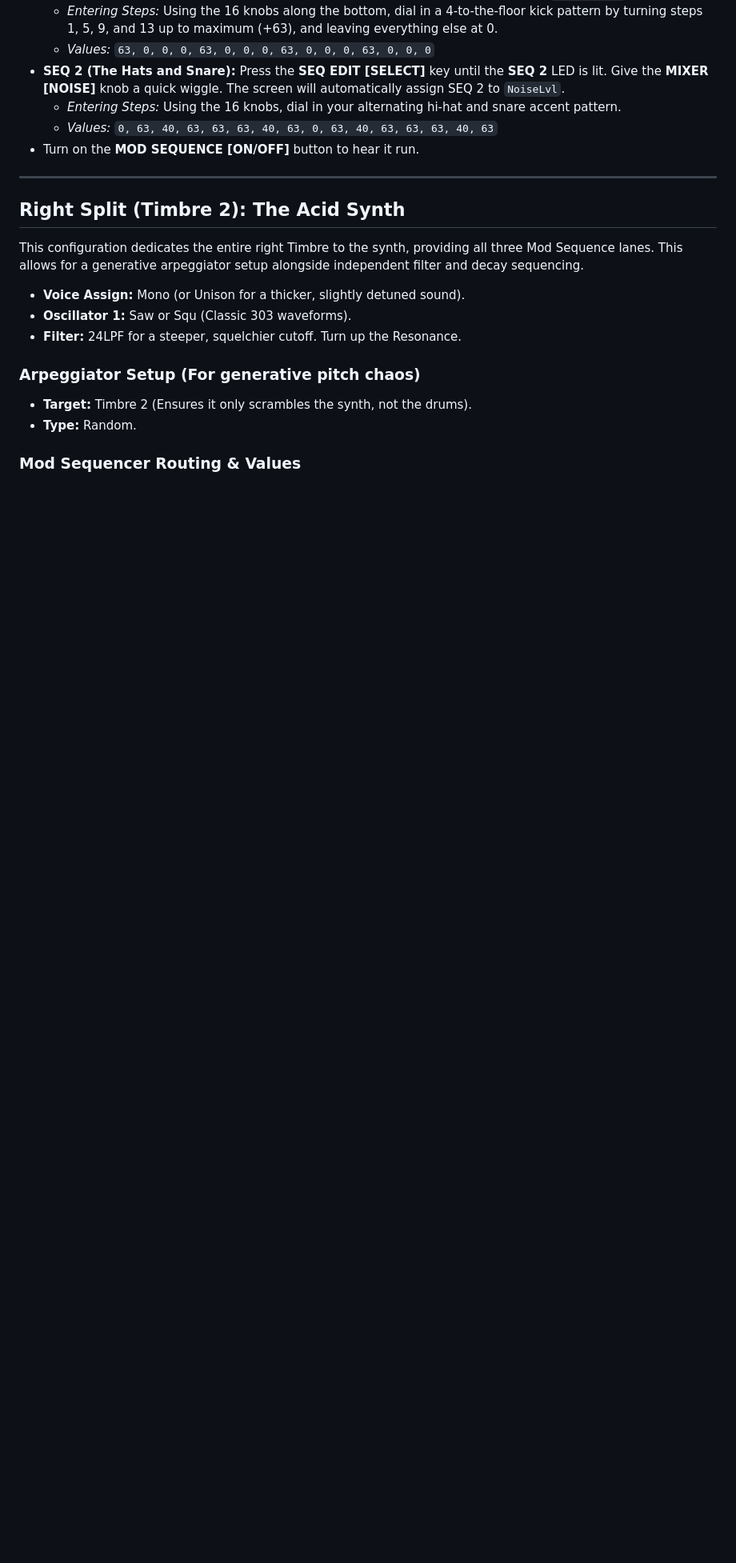
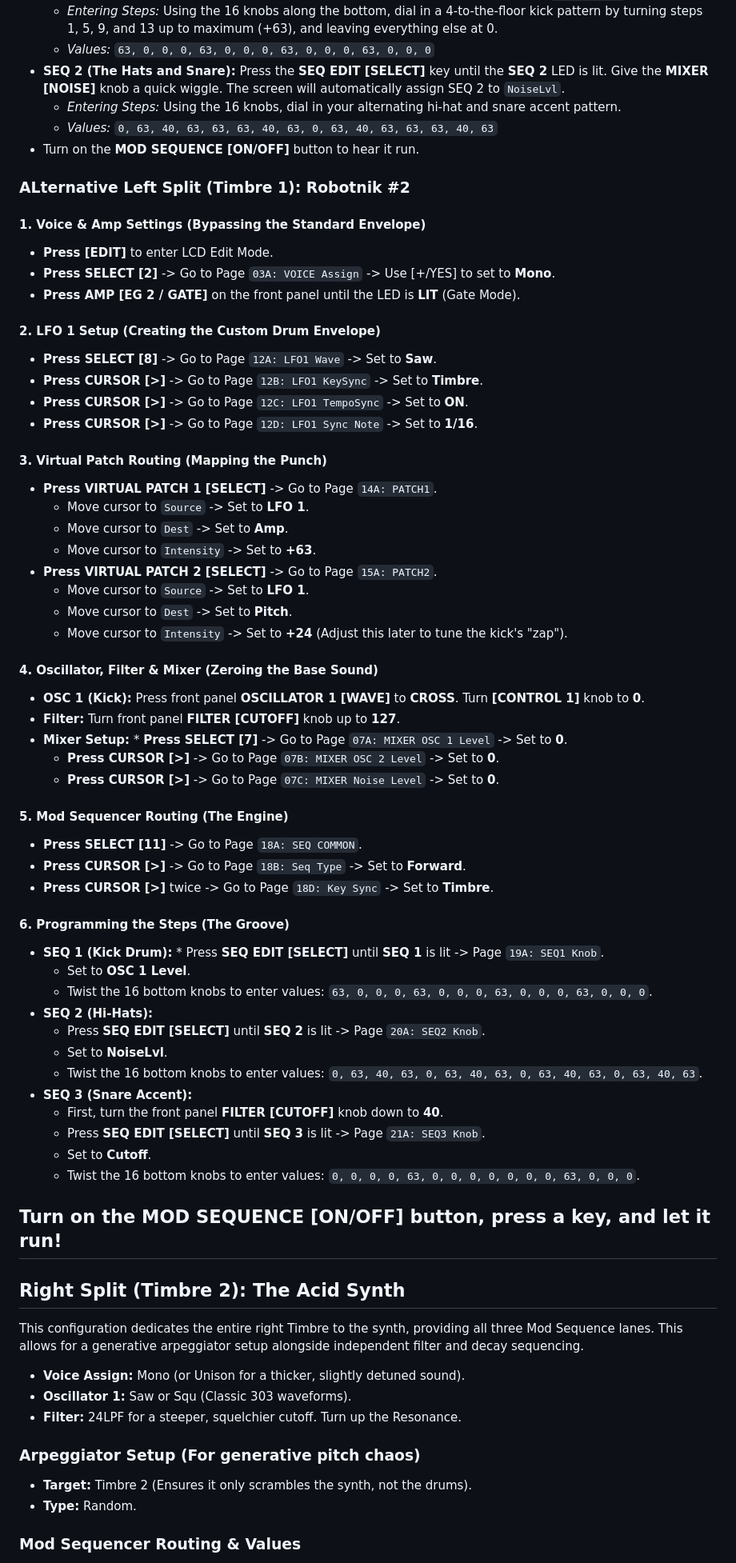
Before and after one commit to josev2046/electric-cafe, a Markdown page: MS2000BR_Split.md, the part around one of its changes. Shown at 80% size. GitHub-like rendering; blank space fills up the shorter version.

```diff
--- a/MS2000BR_Split.md
+++ b/MS2000BR_Split.md
@@ -45,6 +45,57 @@ Because the Mod Sequencer adds *offsets* to the current knob positions, we must
   * *Values:* `0, 63, 40, 63, 63, 63, 40, 63, 0, 63, 40, 63, 63, 63, 40, 63`
 * Turn on the **MOD SEQUENCE [ON/OFF]** button to hear it run.
 
+
+### ALternative Left Split (Timbre 1): Robotnik #2
+
+#### 1. Voice & Amp Settings (Bypassing the Standard Envelope)
+* **Press [EDIT]** to enter LCD Edit Mode.
+* **Press SELECT [2]** -> Go to Page `03A: VOICE Assign` -> Use [+/YES] to set to **Mono**.
+* **Press AMP [EG 2 / GATE]** on the front panel until the LED is **LIT** (Gate Mode).
+
+#### 2. LFO 1 Setup (Creating the Custom Drum Envelope)
+* **Press SELECT [8]** -> Go to Page `12A: LFO1 Wave` -> Set to **Saw**.
+* **Press CURSOR [>]** -> Go to Page `12B: LFO1 KeySync` -> Set to **Timbre**.
+* **Press CURSOR [>]** -> Go to Page `12C: LFO1 TempoSync` -> Set to **ON**.
+* **Press CURSOR [>]** -> Go to Page `12D: LFO1 Sync Note` -> Set to **1/16**.
+
+#### 3. Virtual Patch Routing (Mapping the Punch)
+* **Press VIRTUAL PATCH 1 [SELECT]** -> Go to Page `14A: PATCH1`.
+  * Move cursor to `Source` -> Set to **LFO 1**.
+  * Move cursor to `Dest` -> Set to **Amp**.
+  * Move cursor to `Intensity` -> Set to **+63**.
+* **Press VIRTUAL PATCH 2 [SELECT]** -> Go to Page `15A: PATCH2`.
+  * Move cursor to `Source` -> Set to **LFO 1**.
+  * Move cursor to `Dest` -> Set to **Pitch**.
+  * Move cursor to `Intensity` -> Set to **+24** (Adjust this later to tune the kick's "zap").
+
+#### 4. Oscillator, Filter & Mixer (Zeroing the Base Sound)
+* **OSC 1 (Kick):** Press front panel **OSCILLATOR 1 [WAVE]** to **CROSS**. Turn **[CONTROL 1]** knob to **0**.
+* **Filter:** Turn front panel **FILTER [CUTOFF]** knob up to **127**.
+* **Mixer Setup:** * **Press SELECT [7]** -> Go to Page `07A: MIXER OSC 1 Level` -> Set to **0**.
+  * **Press CURSOR [>]** -> Go to Page `07B: MIXER OSC 2 Level` -> Set to **0**.
+  * **Press CURSOR [>]** -> Go to Page `07C: MIXER Noise Level` -> Set to **0**.
+
+#### 5. Mod Sequencer Routing (The Engine)
+* **Press SELECT [11]** -> Go to Page `18A: SEQ COMMON`.
+* **Press CURSOR [>]** -> Go to Page `18B: Seq Type` -> Set to **Forward**.
+* **Press CURSOR [>]** twice -> Go to Page `18D: Key Sync` -> Set to **Timbre**.
+
+#### 6. Programming the Steps (The Groove)
+* **SEQ 1 (Kick Drum):** * Press **SEQ EDIT [SELECT]** until **SEQ 1** is lit -> Page `19A: SEQ1 Knob`.
+  * Set to **OSC 1 Level**.
+  * Twist the 16 bottom knobs to enter values: `63, 0, 0, 0, 63, 0, 0, 0, 63, 0, 0, 0, 63, 0, 0, 0`.
+* **SEQ 2 (Hi-Hats):**
+  * Press **SEQ EDIT [SELECT]** until **SEQ 2** is lit -> Page `20A: SEQ2 Knob`.
+  * Set to **NoiseLvl**.
+  * Twist the 16 bottom knobs to enter values: `0, 63, 40, 63, 0, 63, 40, 63, 0, 63, 40, 63, 0, 63, 40, 63`.
+* **SEQ 3 (Snare Accent):**
+  * First, turn the front panel **FILTER [CUTOFF]** knob down to **40**.
+  * Press **SEQ EDIT [SELECT]** until **SEQ 3** is lit -> Page `21A: SEQ3 Knob`.
+  * Set to **Cutoff**.
+  * Twist the 16 bottom knobs to enter values: `0, 0, 0, 0, 63, 0, 0, 0, 0, 0, 0, 0, 63, 0, 0, 0`.
+
+Turn on the **MOD SEQUENCE [ON/OFF]** button, press a key, and let it run!
 ---
 
 ## Right Split (Timbre 2): The Acid Synth
```
Also changed, not shown: other parts of MS2000BR_Split.md (+1 -1 lines).
